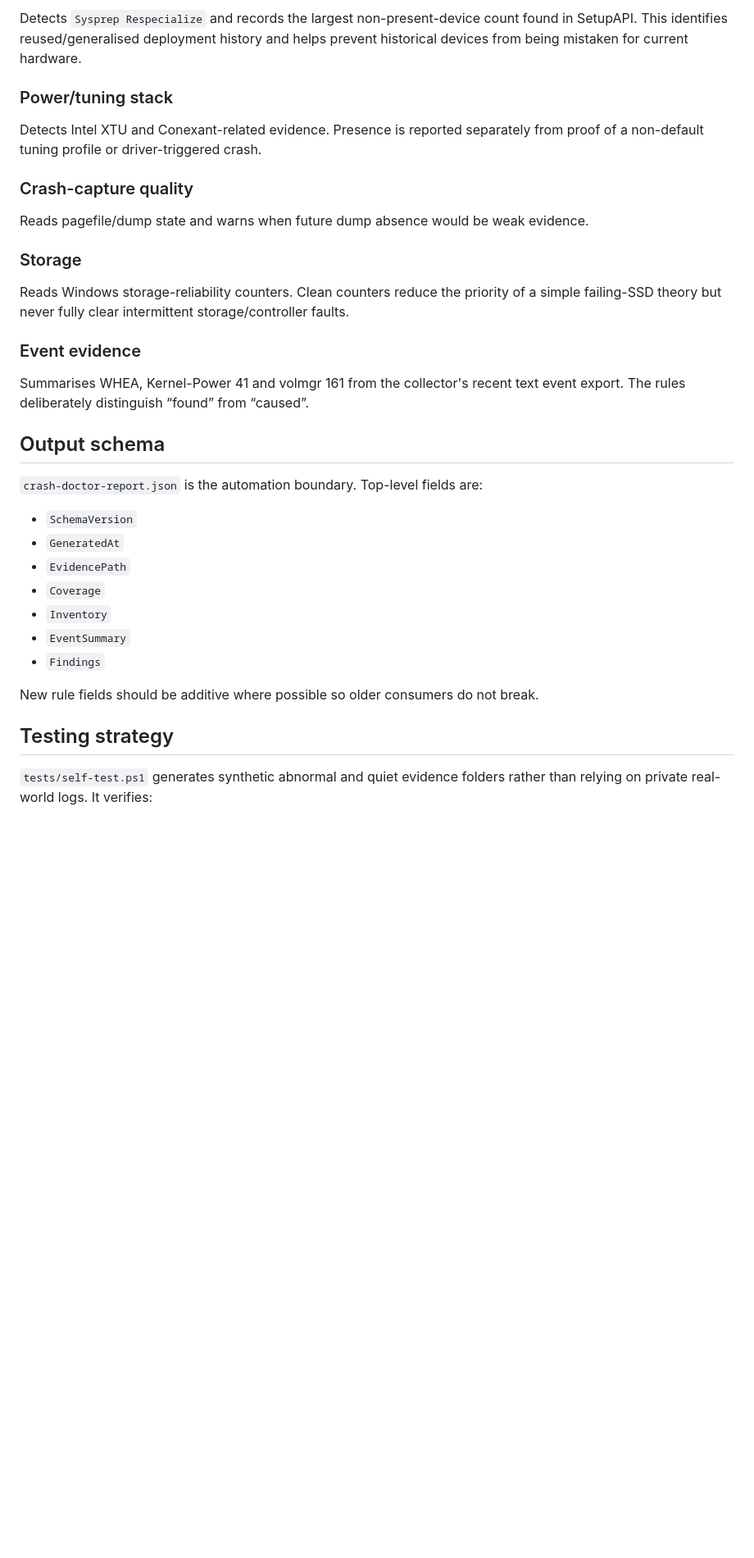
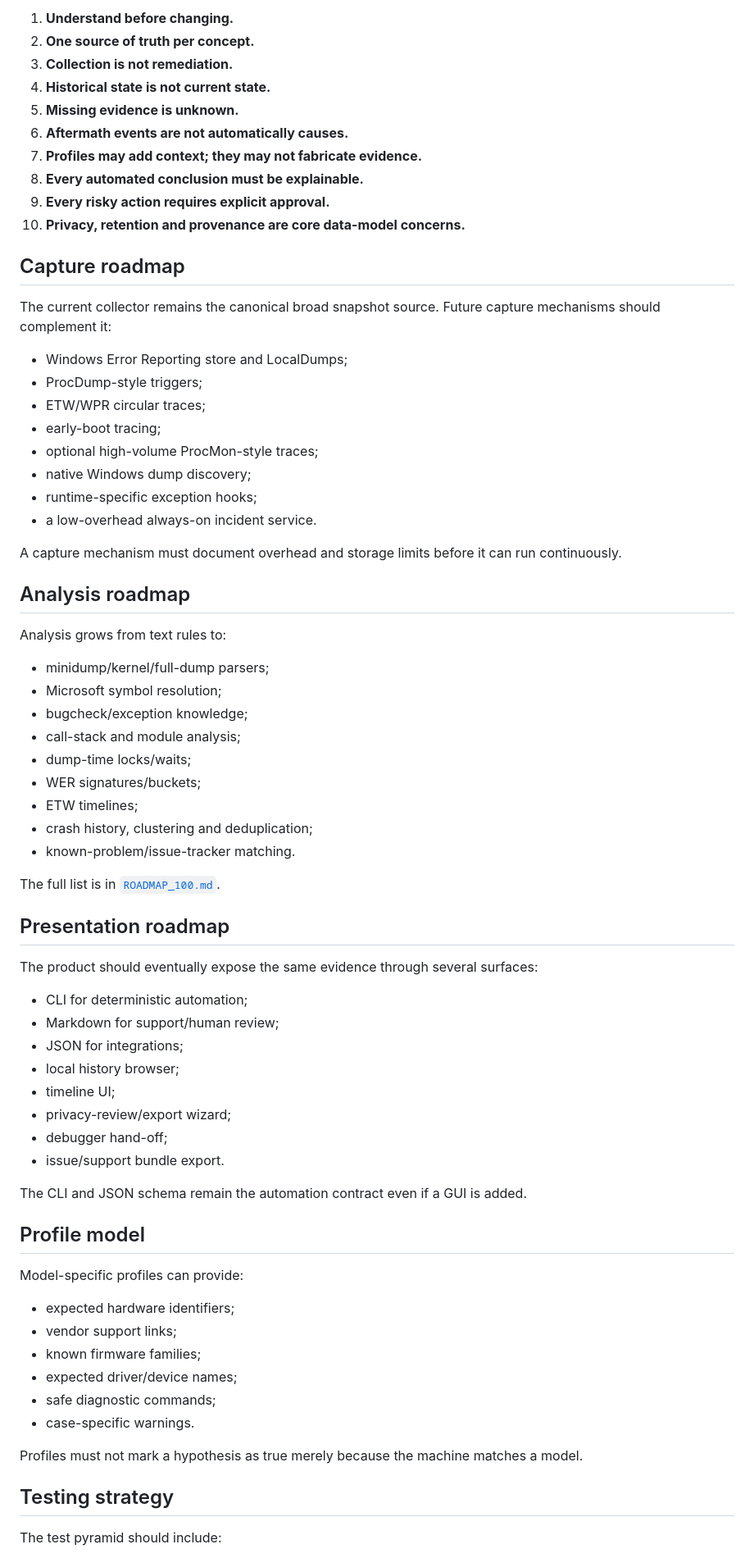
Before and after one commit to joshualparris/hprobooktroubleshoot, a Markdown page: docs/WINDOWS_CRASH_DOCTOR_PLAN.md, the part around one of its changes. Shown at 82% size. GitHub-like rendering; blank space fills up the shorter version.

Commit message:
Rewrite Crash Doctor architecture and product plan

```diff
--- a/docs/WINDOWS_CRASH_DOCTOR_PLAN.md
+++ b/docs/WINDOWS_CRASH_DOCTOR_PLAN.md
@@ -75,37 +150,73 @@ Detects a firmware-class Code 10 / `CM_PROB_FAILED_START` state and can also rec
 
-Detects `Sysprep Respecialize` and records the largest non-present-device count found in SetupAPI. This identifies reused/generalised deployment history and helps prevent historical devices from being mistaken for current hardware.
+1. **Understand before changing.**
+2. **One source of truth per concept.**
+3. **Collection is not remediation.**
+4. **Historical state is not current state.**
+5. **Missing evidence is unknown.**
+6. **Aftermath events are not automatically causes.**
+7. **Profiles may add context; they may not fabricate evidence.**
+8. **Every automated conclusion must be explainable.**
+9. **Every risky action requires explicit approval.**
+10. **Privacy, retention and provenance are core data-model concerns.**
 
-### Power/tuning stack
+## Capture roadmap
 
-Detects Intel XTU and Conexant-related evidence. Presence is reported separately from proof of a non-default tuning profile or driver-triggered crash.
+The current collector remains the canonical broad snapshot source. Future capture mechanisms should complement it:
 
-### Crash-capture quality
+- Windows Error Reporting store and LocalDumps;
+- ProcDump-style triggers;
+- ETW/WPR circular traces;
+- early-boot tracing;
+- optional high-volume ProcMon-style traces;
+- native Windows dump discovery;
+- runtime-specific exception hooks;
+- a low-overhead always-on incident service.
 
-Reads pagefile/dump state and warns when future dump absence would be weak evidence.
+A capture mechanism must document overhead and storage limits before it can run continuously.
 
-### Storage
+## Analysis roadmap
 
-Reads Windows storage-reliability counters. Clean counters reduce the priority of a simple failing-SSD theory but never fully clear intermittent storage/controller faults.
+Analysis grows from text rules to:
+- minidump/kernel/full-dump parsers;
+- Microsoft symbol resolution;
+- bugcheck/exception knowledge;
+- call-stack and module analysis;
+- dump-time locks/waits;
+- WER signatures/buckets;
+- ETW timelines;
+- crash history, clustering and deduplication;
+- known-problem/issue-tracker matching.
 
-### Event evidence
+The full list is in [`ROADMAP_100.md`](ROADMAP_100.md).
 
-Summarises WHEA, Kernel-Power 41 and volmgr 161 from the collector's recent text event export. The rules deliberately distinguish “found” from “caused”.
+## Presentation roadmap
 
-## Output schema
+The product should eventually expose the same evidence through several surfaces:
 
-`crash-doctor-report.json` is the automation boundary. Top-level fields are:
+- CLI for deterministic automation;
+- Markdown for support/human review;
+- JSON for integrations;
+- local history browser;
+- timeline UI;
+- privacy-review/export wizard;
+- debugger hand-off;
+- issue/support bundle export.
 
-- `SchemaVersion`
-- `GeneratedAt`
-- `EvidencePath`
-- `Coverage`
-- `Inventory`
-- `EventSummary`
-- `Findings`
+The CLI and JSON schema remain the automation contract even if a GUI is added.
 
-New rule fields should be additive where possible so older consumers do not break.
+## Profile model
+
+Model-specific profiles can provide:
+- expected hardware identifiers;
+- vendor support links;
+- known firmware families;
+- expected driver/device names;
+- safe diagnostic commands;
+- case-specific warnings.
+
+Profiles must not mark a hypothesis as true merely because the machine matches a model.
 
 ## Testing strategy
 
-`tests/self-test.ps1` generates synthetic abnormal and quiet evidence folders rather than relying on private real-world logs. It verifies:
+The test pyramid should include:
 
```
Also changed, not shown: other parts of docs/WINDOWS_CRASH_DOCTOR_PLAN.md (+195 -64 lines).
